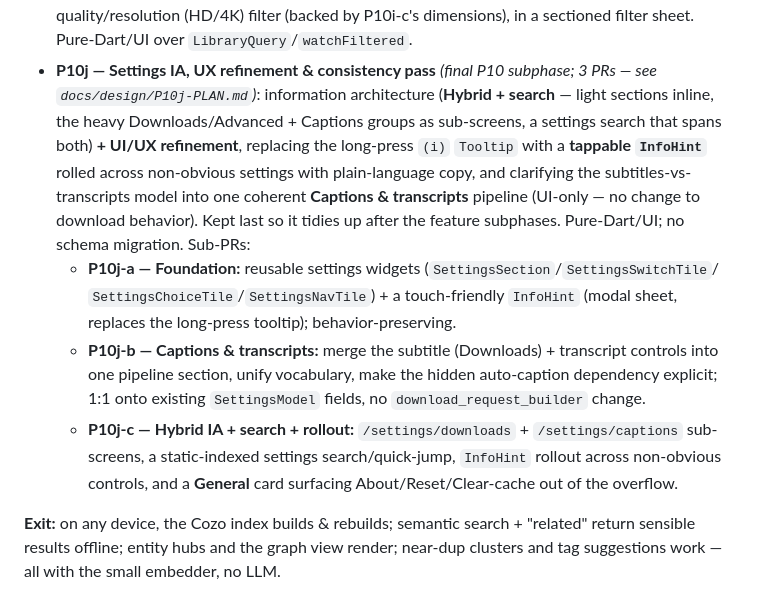
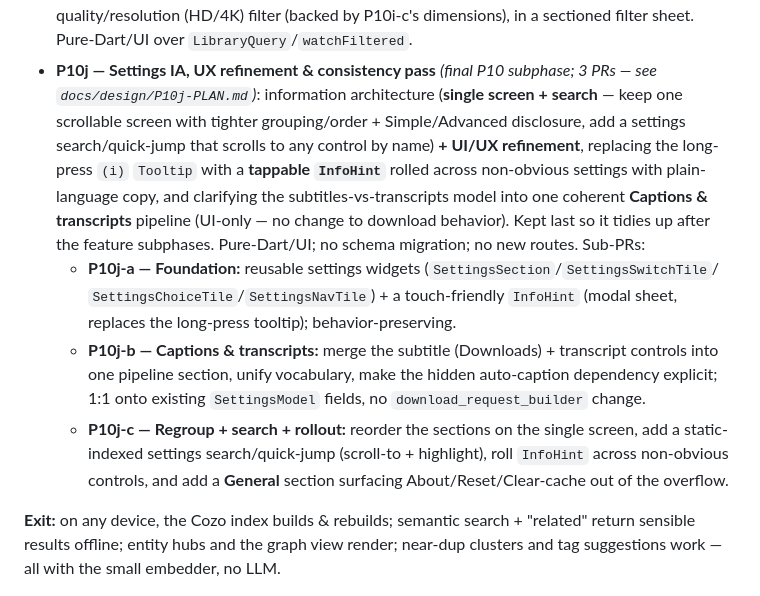
Before and after one commit to blokzdev/GrabBit, a Markdown page: docs/design/P-AI-PLAN.md, the part around the change. Rendered like a GitHub page.

```diff
--- a/docs/design/P-AI-PLAN.md
+++ b/docs/design/P-AI-PLAN.md
@@ -159,21 +159,22 @@ floor. Everything runs on *any* device. Ships as sub-PRs.
   quality/resolution (HD/4K) filter (backed by P10i-c's dimensions), in a sectioned filter sheet.
   Pure-Dart/UI over `LibraryQuery`/`watchFiltered`.
 - **P10j — Settings IA, UX refinement & consistency pass** *(final P10 subphase; 3 PRs — see
-  `docs/design/P10j-PLAN.md`)*: information architecture (**Hybrid + search** — light sections inline,
-  the heavy Downloads/Advanced + Captions groups as sub-screens, a settings search that spans both)
-  **+ UI/UX refinement**, replacing the long-press `(i)` `Tooltip` with a **tappable `InfoHint`** rolled
-  across non-obvious settings with plain-language copy, and clarifying the subtitles-vs-transcripts model
-  into one coherent **Captions & transcripts** pipeline (UI-only — no change to download behavior). Kept
-  last so it tidies up after the feature subphases. Pure-Dart/UI; no schema migration. Sub-PRs:
+  `docs/design/P10j-PLAN.md`)*: information architecture (**single screen + search** — keep one
+  scrollable screen with tighter grouping/order + Simple/Advanced disclosure, add a settings
+  search/quick-jump that scrolls to any control by name) **+ UI/UX refinement**, replacing the long-press
+  `(i)` `Tooltip` with a **tappable `InfoHint`** rolled across non-obvious settings with plain-language
+  copy, and clarifying the subtitles-vs-transcripts model into one coherent **Captions & transcripts**
+  pipeline (UI-only — no change to download behavior). Kept last so it tidies up after the feature
+  subphases. Pure-Dart/UI; no schema migration; no new routes. Sub-PRs:
   - **P10j-a — Foundation:** reusable settings widgets (`SettingsSection`/`SettingsSwitchTile`/
     `SettingsChoiceTile`/`SettingsNavTile`) + a touch-friendly `InfoHint` (modal sheet, replaces the
     long-press tooltip); behavior-preserving.
   - **P10j-b — Captions & transcripts:** merge the subtitle (Downloads) + transcript controls into one
     pipeline section, unify vocabulary, make the hidden auto-caption dependency explicit; 1:1 onto
     existing `SettingsModel` fields, no `download_request_builder` change.
-  - **P10j-c — Hybrid IA + search + rollout:** `/settings/downloads` + `/settings/captions` sub-screens,
-    a static-indexed settings search/quick-jump, `InfoHint` rollout across non-obvious controls, and a
-    **General** card surfacing About/Reset/Clear-cache out of the overflow.
+  - **P10j-c — Regroup + search + rollout:** reorder the sections on the single screen, add a
+    static-indexed settings search/quick-jump (scroll-to + highlight), roll `InfoHint` across non-obvious
+    controls, and add a **General** section surfacing About/Reset/Clear-cache out of the overflow.
 
 **Exit:** on any device, the Cozo index builds & rebuilds; semantic search + "related" return
 sensible results offline; entity hubs and the graph view render; near-dup clusters and tag
```
Also changed, not shown: docs/design/P10j-PLAN.md (+55 -55 lines).
